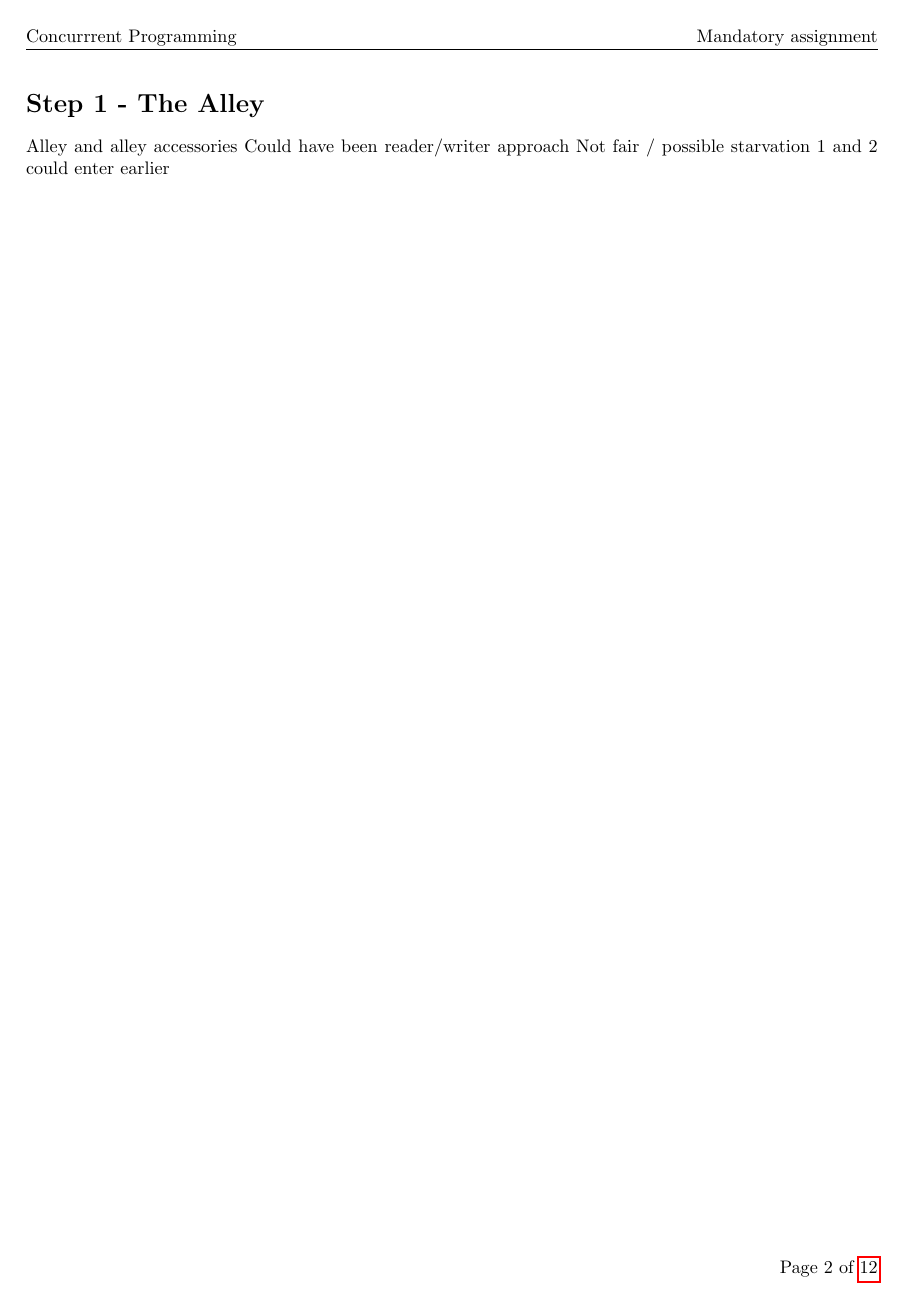
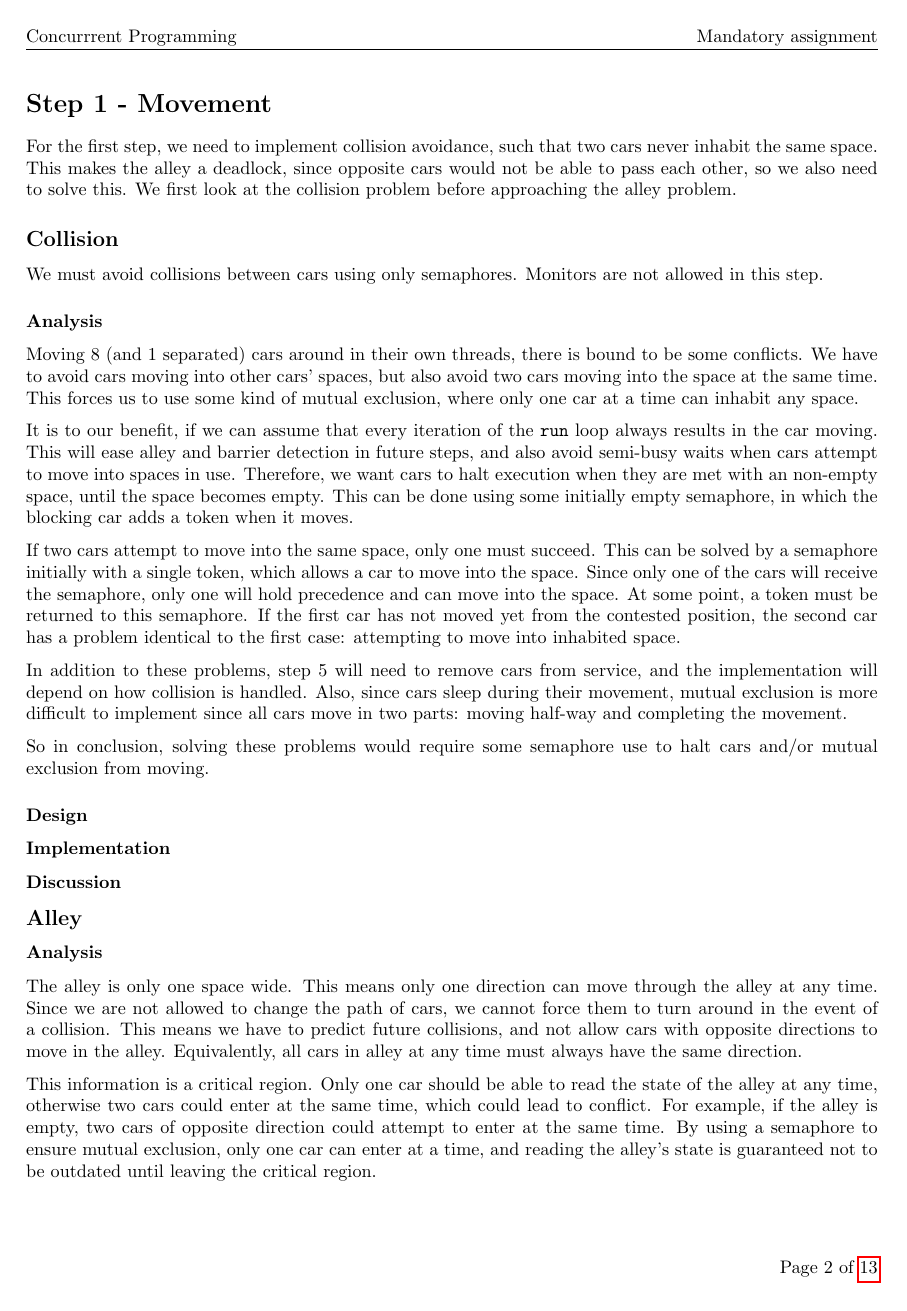
Before and after one commit to altschuler/concars, a LaTeX document (report/report.tex, which reads report/step1.tex): page 2 of 12 before the commit and page 2 of 13 after it. Compiled offline with pdfLaTeX.

Commit message:
Some step 1

```diff
--- a/report/step1.tex
+++ b/report/step1.tex
@@ -1,3 +1,37 @@
-\section*{Step 1 - The Alley}
+\section*{Step 1 - Movement}
+%Introduction
+For the first step, we need to implement collision avoidance, such that two cars never inhabit the same space. This makes the alley a deadlock, since opposite cars would not be able to pass each other, so we also need to solve this. We first look at the collision problem before approaching the alley problem.
 
-Alley and alley accessories
+\subsection*{Collision}
+We must avoid collisions between cars using only semaphores. Monitors are not allowed in this step.
+
+\subsubsection*{Analysis}
+Moving 8 (and 1 separated) cars around in their own threads, there is bound to be some conflicts. We have to avoid cars moving into other cars' spaces, but also avoid two cars moving into the space at the same time. This forces us to use some kind of mutual exclusion, where only one car at a time can inhabit any space.
+
+It is to our benefit, if we can assume that every iteration of the \texttt{run} loop always results in the car moving. This will ease alley and barrier detection in future steps, and also avoid semi-busy waits when cars attempt to move into spaces in use. Therefore, we want cars to halt execution when they are met with an non-empty space, until the space becomes empty. This can be done using some initially empty semaphore, in which the blocking car adds a token when it moves.
+
+If two cars attempt to move into the same space, only one must succeed. This can be solved by a semaphore initially with a single token, which allows a car to move into the space. Since only one of the cars will receive the semaphore, only one will hold precedence and can move into the space. At some point, a token must be returned to this semaphore. If the first car has not moved yet from the contested position, the second car has a problem identical to the first case: attempting to move into inhabited space.
+
+In addition to these problems, step 5 will need to remove cars from service, and the implementation will depend on how collision is handled. Also, since cars sleep during their movement, mutual exclusion is more difficult to implement since all cars move in two parts: moving half-way and completing the movement.
+
+So in conclusion, solving these problems would require some semaphore use to halt cars and/or mutual exclusion from moving.
+
+\subsubsection*{Design}
+%Semfields or grid?
+
+\subsubsection*{Implementation}
+%Semfields or grid?
+
+\subsubsection*{Discussion}
+%Semfields and grid.
+%Grid not releasing control during sleep.
+
+%Impact on step 5
+
+\subsection*{Alley}
+%Theory
+
+\subsubsection*{Analysis}
+The alley is only one space wide. This means only one direction can move through the alley at any time. Since we are not allowed to change the path of cars, we cannot force them to turn around in the event of a collision. This means we have to predict future collisions, and not allow cars with opposite directions to move in the alley. Equivalently, all cars in alley at any time must always have the same direction.
+
+This information is a critical region. Only one car should be able to read the state of the alley at any time, otherwise two cars could enter at the same time, which could lead to conflict. For example, if the alley is empty, two cars of opposite direction could attempt to enter at the same time. By using a semaphore to ensure mutual exclusion, only one car can enter at a time, and reading the alley's state is guaranteed not to be outdated until leaving the critical region.
```
Also changed, not shown: report/step1.tex (16 more changed lines).
